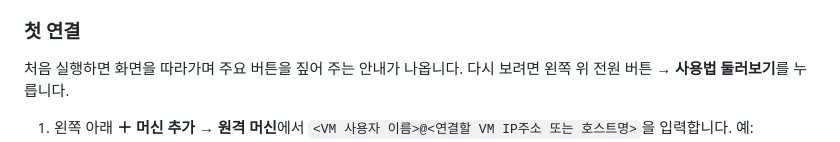
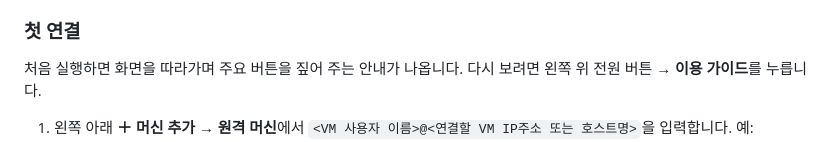
Before and after one commit to joyuno/lepons, a Markdown page: README.md, the part around the change. Drawn GitHub-style.

Commit message:
README: 이용 가이드 (renamed in 1.6.7)
Co-Authored-By: Claude Opus 5.5 <noreply@anthropic.com>

```diff
--- a/README.md
+++ b/README.md
@@ -53,7 +53,7 @@
 
 ### 첫 연결
 
-처음 실행하면 화면을 따라가며 주요 버튼을 짚어 주는 안내가 나옵니다. 다시 보려면 왼쪽 위 전원 버튼 → **사용법 둘러보기**를 누릅니다.
+처음 실행하면 화면을 따라가며 주요 버튼을 짚어 주는 안내가 나옵니다. 다시 보려면 왼쪽 위 전원 버튼 → **이용 가이드**를 누릅니다.
 
 1. 왼쪽 아래 **＋ 머신 추가 → 원격 머신**에서 `<VM 사용자 이름>@<연결할 VM IP주소 또는 호스트명>`을 입력합니다. 예: `ubuntu@10.0.0.5`
 2. 그 머신에 Lepons 키가 아직 없으면 비밀번호 칸이 나옵니다. 한 번 입력하면 Lepons가 키를 `~/.ssh/authorized_keys`에 대신 넣고, 그 뒤로는 키로 연결합니다. 비밀번호는 저장하지 않습니다.
```
